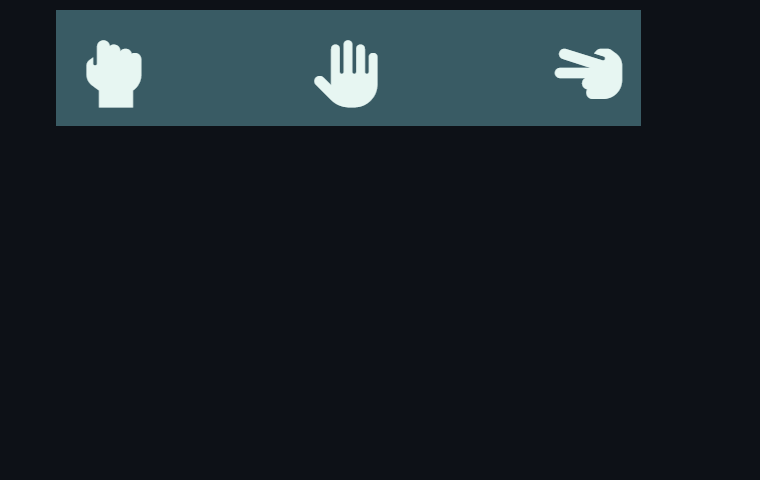
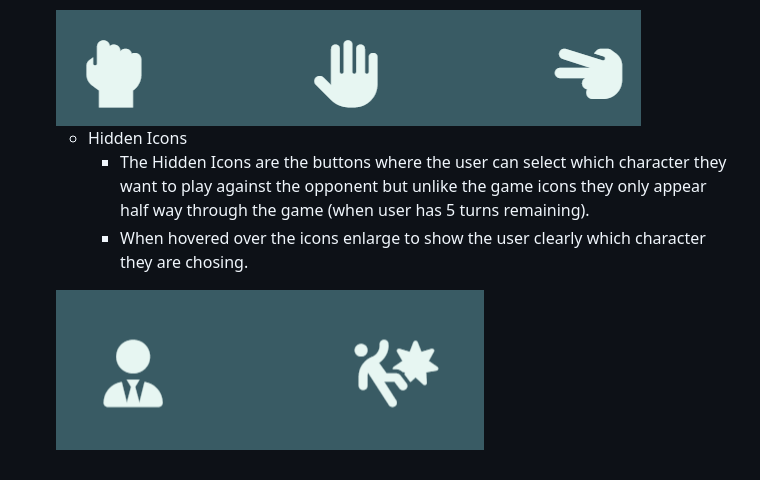
Before and after one commit to dnolan1993/rock-paper-scissors-game, a Markdown page: README.md, the part around the change printed below. Rendered like a GitHub page; pictures changed too: documentation/hidden-icons.png (added); blank space fills up the shorter version.

Commit message:
DOCS: Add hidden icons section to existing features of README.md file and add hidden-icons.png file to documentation folder

```diff
--- a/README.md
+++ b/README.md
@@ -158,3 +158,18 @@ The ideal client for this page is anyone that wants to pass some time in a fun w
  </li>
 </ul>
 <img src="documentation/game-icons.png" alt="Screenshot of the game icon buttons">
+
+<ul>
+ <li>
+  Hidden Icons
+   <ul>
+    <li>
+     The Hidden Icons are the buttons where the user can select which character they want to play against the opponent but unlike the game icons they only appear half way through the game (when user has 5 turns remaining).
+    </li>
+    <li>
+     When hovered over the icons enlarge to show the user clearly which character they are chosing.
+    </li>
+   </ul>
+ </li>
+</ul>
+<img src="documentation/hidden-icons.png" alt="Screenshot of the hidden icon buttons">
```
Also changed, not shown: other parts of README.md (+6 -6 lines).
